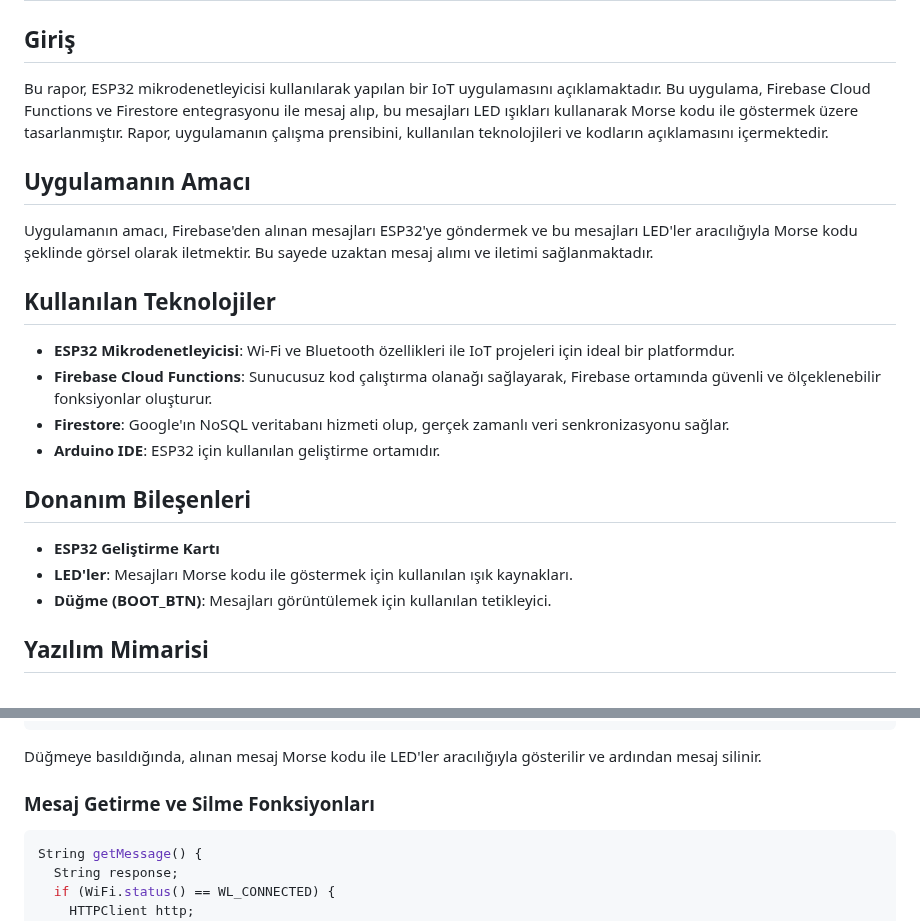
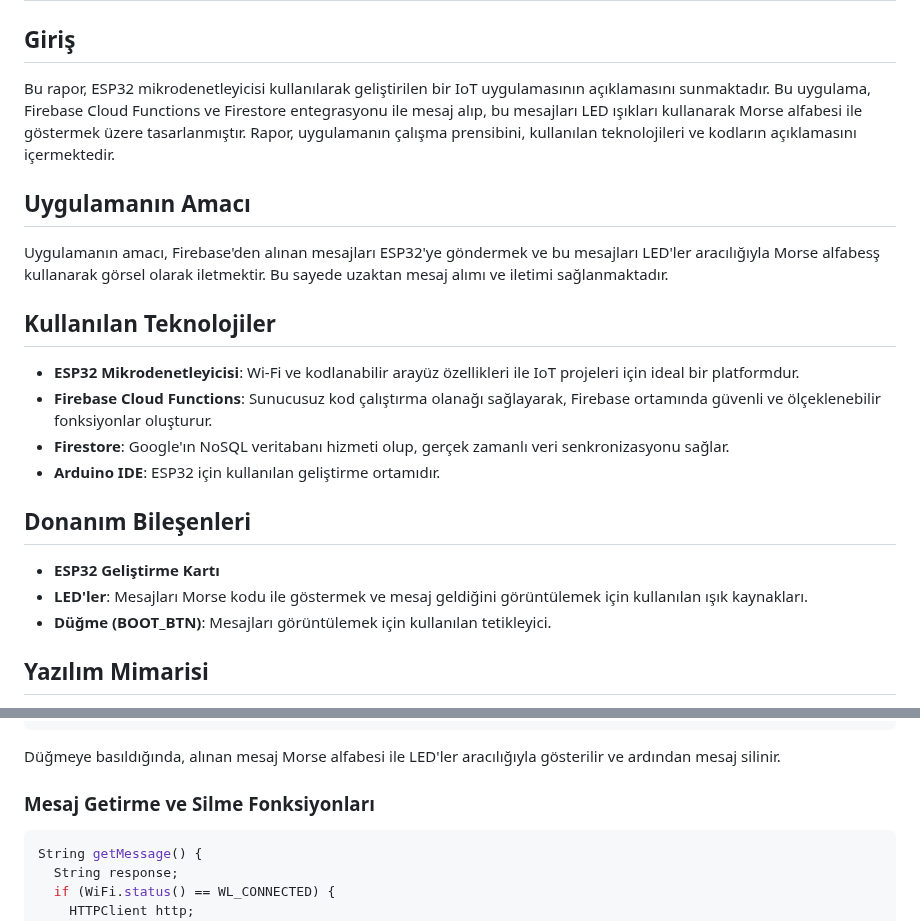
Before and after one commit to asGenn/Esp32-Mors, a Markdown page: README.md, 2 parts joined by grey strips. Rendered like a GitHub page.

````diff
--- a/README.md
+++ b/README.md
@@ -2,15 +2,15 @@
 
 ## Giriş
 
-Bu rapor, ESP32 mikrodenetleyicisi kullanılarak yapılan bir IoT uygulamasını açıklamaktadır. Bu uygulama, Firebase Cloud Functions ve Firestore entegrasyonu ile mesaj alıp, bu mesajları LED ışıkları kullanarak Morse kodu ile göstermek üzere tasarlanmıştır. Rapor, uygulamanın çalışma prensibini, kullanılan teknolojileri ve kodların açıklamasını içermektedir.
+Bu rapor, ESP32 mikrodenetleyicisi kullanılarak geliştirilen bir IoT uygulamasının açıklamasını sunmaktadır. Bu uygulama, Firebase Cloud Functions ve Firestore entegrasyonu ile mesaj alıp, bu mesajları LED ışıkları kullanarak Morse alfabesi ile göstermek üzere tasarlanmıştır. Rapor, uygulamanın çalışma prensibini, kullanılan teknolojileri ve kodların açıklamasını içermektedir.
 
 ## Uygulamanın Amacı
 
-Uygulamanın amacı, Firebase'den alınan mesajları ESP32'ye göndermek ve bu mesajları LED'ler aracılığıyla Morse kodu şeklinde görsel olarak iletmektir. Bu sayede uzaktan mesaj alımı ve iletimi sağlanmaktadır.
+Uygulamanın amacı, Firebase'den alınan mesajları ESP32'ye göndermek ve bu mesajları LED'ler aracılığıyla Morse alfabesş kullanarak görsel olarak iletmektir. Bu sayede uzaktan mesaj alımı ve iletimi sağlanmaktadır.
 
 ## Kullanılan Teknolojiler
 
-- **ESP32 Mikrodenetleyicisi**: Wi-Fi ve Bluetooth özellikleri ile IoT projeleri için ideal bir platformdur.
+- **ESP32 Mikrodenetleyicisi**: Wi-Fi ve kodlanabilir arayüz özellikleri ile IoT projeleri için ideal bir platformdur.
 - **Firebase Cloud Functions**: Sunucusuz kod çalıştırma olanağı sağlayarak, Firebase ortamında güvenli ve ölçeklenebilir fonksiyonlar oluşturur.
 - **Firestore**: Google'ın NoSQL veritabanı hizmeti olup, gerçek zamanlı veri senkronizasyonu sağlar.
 - **Arduino IDE**: ESP32 için kullanılan geliştirme ortamıdır.
@@ -18,7 +18,7 @@ Uygulamanın amacı, Firebase'den alınan mesajları ESP32'ye göndermek ve bu m
 ## Donanım Bileşenleri
 
 - **ESP32 Geliştirme Kartı**
-- **LED'ler**: Mesajları Morse kodu ile göstermek için kullanılan ışık kaynakları.
+- **LED'ler**: Mesajları Morse kodu ile göstermek ve mesaj geldiğini görüntülemek için kullanılan ışık kaynakları.
 - **Düğme (BOOT_BTN)**: Mesajları görüntülemek için kullanılan tetikleyici.
 
 ## Yazılım Mimarisi
@@ -91,7 +91,7 @@ void loop() {
   }
 }
 ```
-Düğmeye basıldığında, alınan mesaj Morse kodu ile LED'ler aracılığıyla gösterilir ve ardından mesaj silinir.
+Düğmeye basıldığında, alınan mesaj Morse alfabesi ile LED'ler aracılığıyla gösterilir ve ardından mesaj silinir.
 
  ### Mesaj Getirme ve Silme Fonksiyonları
 ```cpp
````
